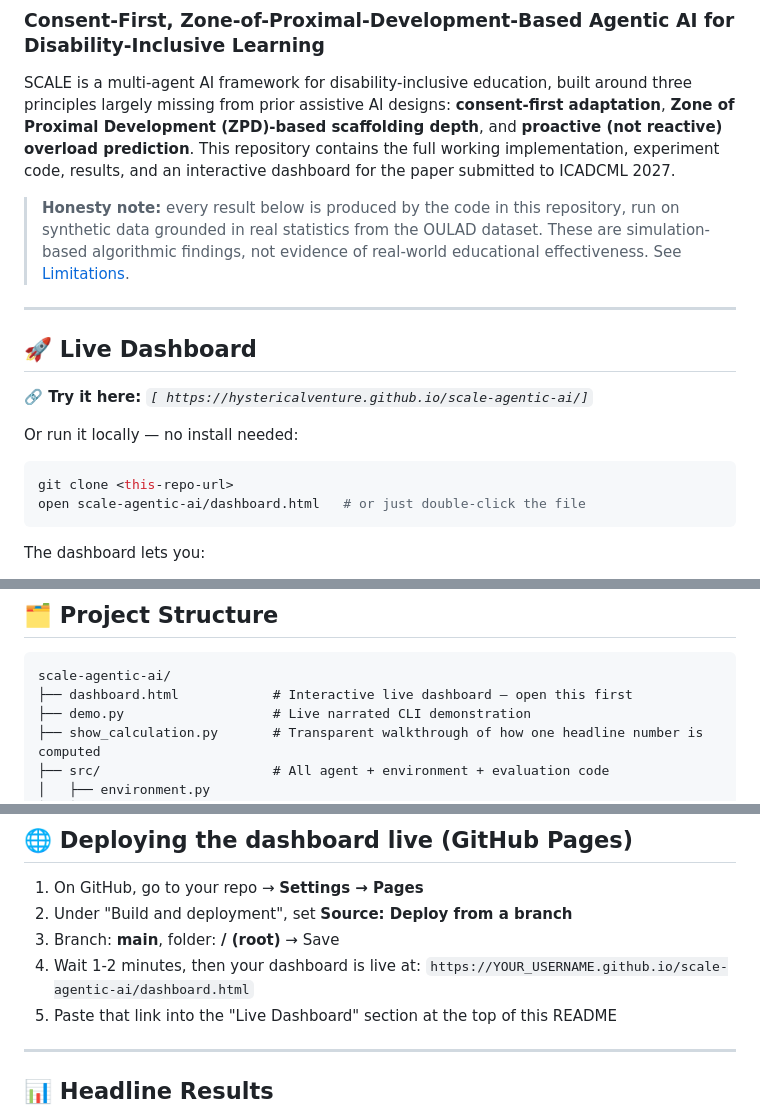
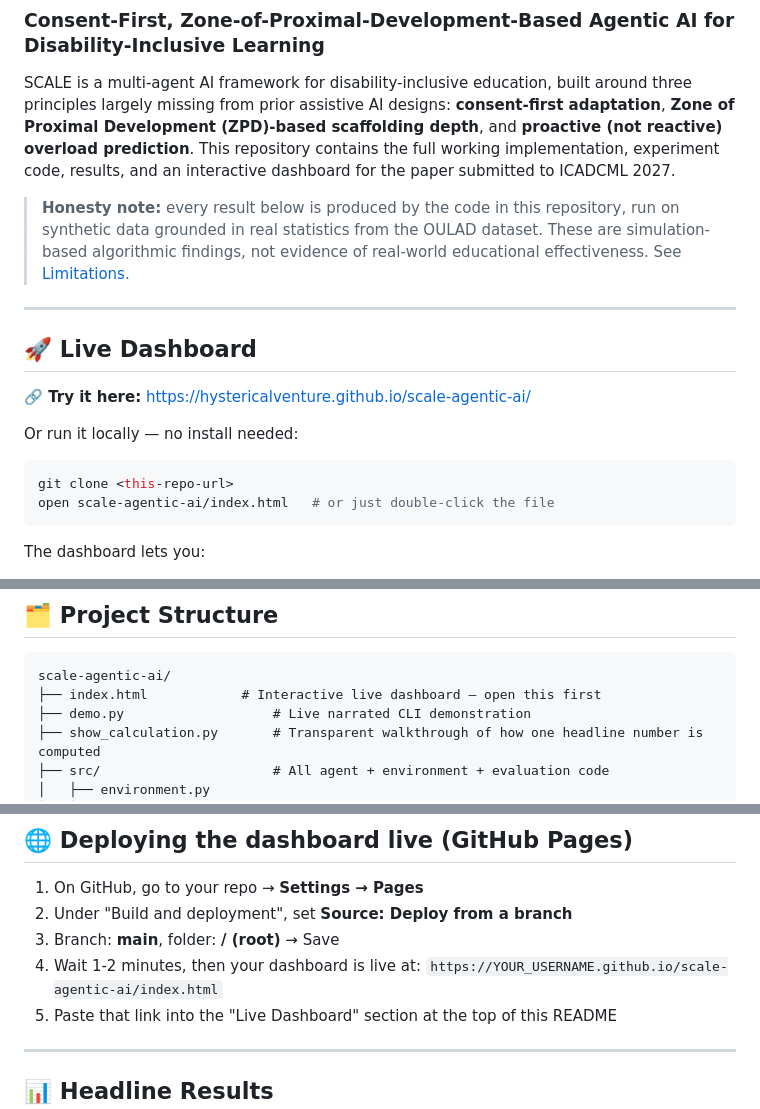
Before and after one commit to hystericalventure/scale-agentic-ai, a Markdown page: README.md, 3 parts joined by grey strips. GitHub-like rendering.

````diff
--- a/README.md
+++ b/README.md
@@ -17,12 +17,12 @@ code, results, and an interactive dashboard for the paper submitted to ICADCML 2
 
 ## 🚀 Live Dashboard
 
-**🔗 Try it here:** *`[ https://hystericalventure.github.io/scale-agentic-ai/]`*
+**🔗 Try it here:** [https://hystericalventure.github.io/scale-agentic-ai/](https://hystericalventure.github.io/scale-agentic-ai/)
 
 Or run it locally — no install needed:
 ```bash
 git clone <this-repo-url>
-open scale-agentic-ai/dashboard.html   # or just double-click the file
+open scale-agentic-ai/index.html   # or just double-click the file
 ```
 
 The dashboard lets you:
@@ -91,7 +91,7 @@ consent-respecting decisions for disabled and neurodivergent learners.
 
 ```
 scale-agentic-ai/
-├── dashboard.html            # Interactive live dashboard — open this first
+├── index.html            # Interactive live dashboard — open this first
 ├── demo.py                   # Live narrated CLI demonstration
 ├── show_calculation.py       # Transparent walkthrough of how one headline number is computed
 ├── src/                      # All agent + environment + evaluation code
@@ -148,7 +148,7 @@ python3 show_calculation.py           # Transparent proof of how a result is cal
 2. Under "Build and deployment", set **Source: Deploy from a branch**
 3. Branch: **main**, folder: **/ (root)** → Save
 4. Wait 1-2 minutes, then your dashboard is live at:
-   `https://YOUR_USERNAME.github.io/scale-agentic-ai/dashboard.html`
+   `https://YOUR_USERNAME.github.io/scale-agentic-ai/index.html`
 5. Paste that link into the "Live Dashboard" section at the top of this README
 
 ---
````
Also changed, not shown: other parts of README.md (+2 -2 lines).
